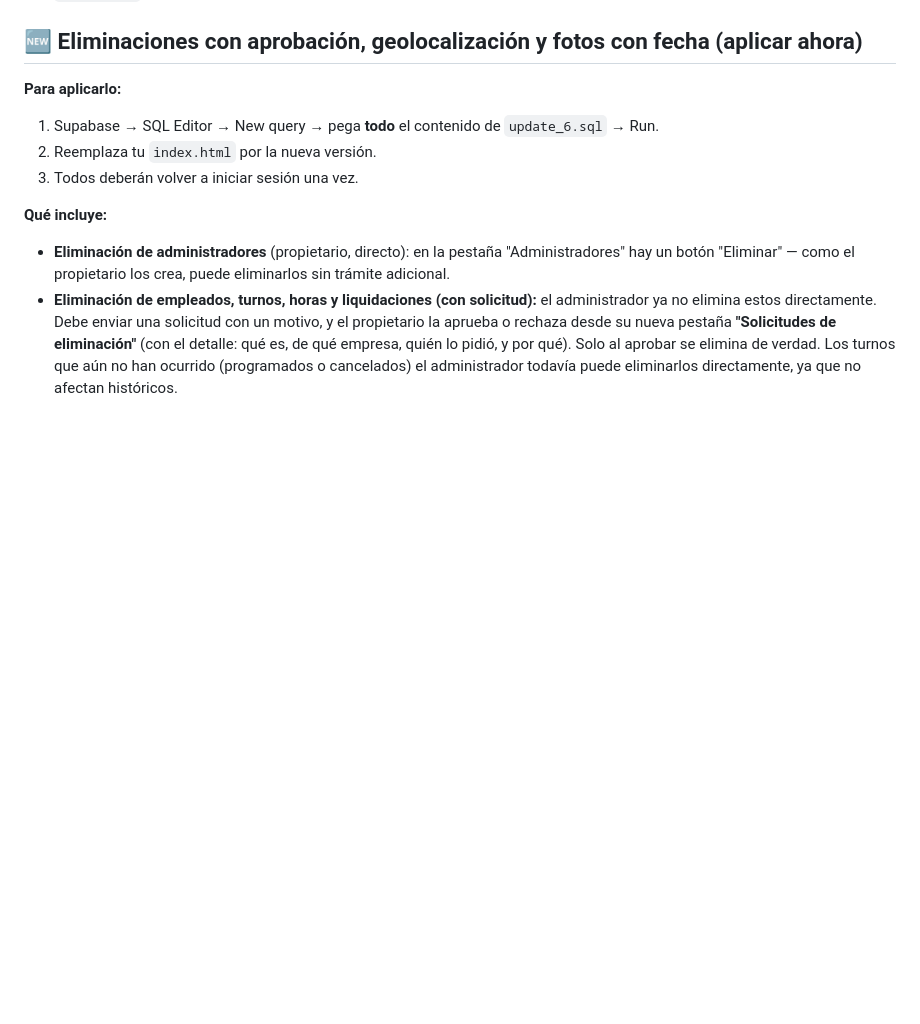
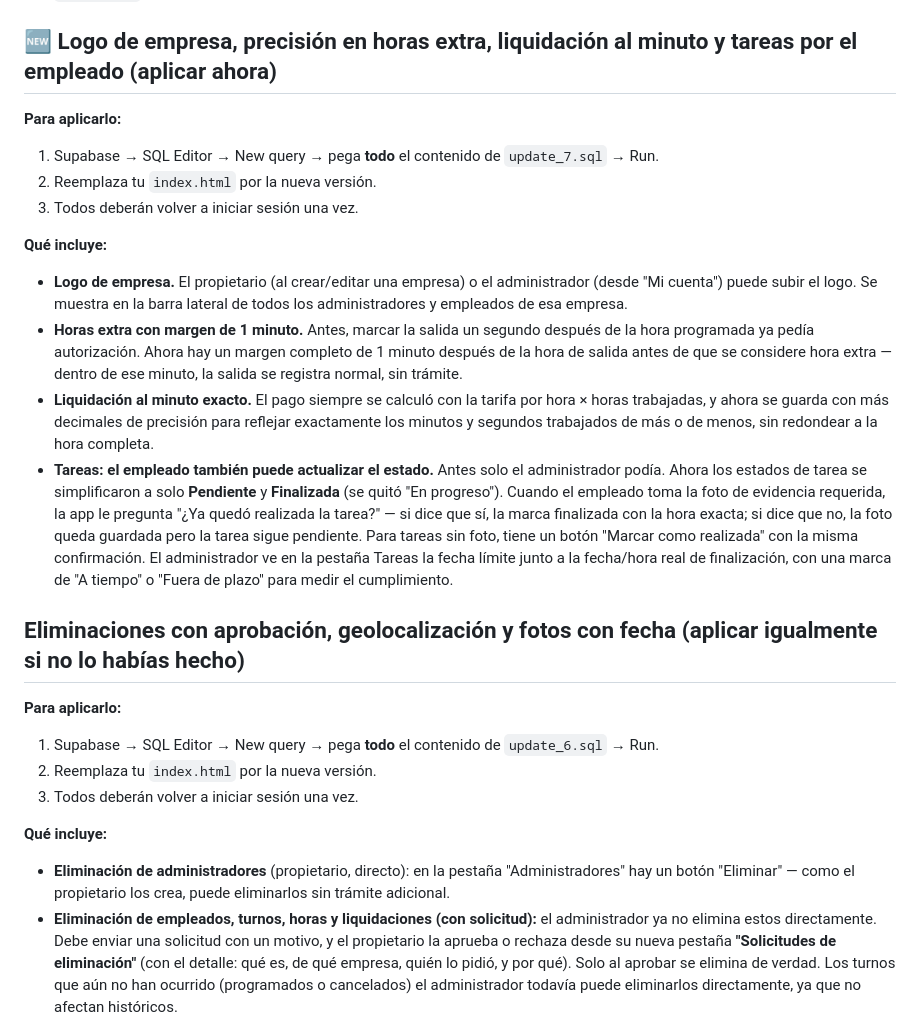
Before and after one commit to JUANPAREDES1412/turnexjp, a Markdown page: README.md, the part around the change. GitHub-like rendering; blank space fills up the shorter version.

```diff
--- a/README.md
+++ b/README.md
@@ -73,7 +73,21 @@ Con esto:
 - La contraseña (hash) nunca se envía al navegador, sin importar qué se consulte.
 - Si instalas la app **desde cero** hoy, no necesitas `security_upgrade.sql` por separado: ya está incluido dentro de `schema.sql`.
 
-## 🆕 Eliminaciones con aprobación, geolocalización y fotos con fecha (aplicar ahora)
+## 🆕 Logo de empresa, precisión en horas extra, liquidación al minuto y tareas por el empleado (aplicar ahora)
+
+**Para aplicarlo:**
+1. Supabase → SQL Editor → New query → pega **todo** el contenido de `update_7.sql` → Run.
+2. Reemplaza tu `index.html` por la nueva versión.
+3. Todos deberán volver a iniciar sesión una vez.
+
+**Qué incluye:**
+
+- **Logo de empresa.** El propietario (al crear/editar una empresa) o el administrador (desde "Mi cuenta") puede subir el logo. Se muestra en la barra lateral de todos los administradores y empleados de esa empresa.
+- **Horas extra con margen de 1 minuto.** Antes, marcar la salida un segundo después de la hora programada ya pedía autorización. Ahora hay un margen completo de 1 minuto después de la hora de salida antes de que se considere hora extra — dentro de ese minuto, la salida se registra normal, sin trámite.
+- **Liquidación al minuto exacto.** El pago siempre se calculó con la tarifa por hora × horas trabajadas, y ahora se guarda con más decimales de precisión para reflejar exactamente los minutos y segundos trabajados de más o de menos, sin redondear a la hora completa.
+- **Tareas: el empleado también puede actualizar el estado.** Antes solo el administrador podía. Ahora los estados de tarea se simplificaron a solo **Pendiente** y **Finalizada** (se quitó "En progreso"). Cuando el empleado toma la foto de evidencia requerida, la app le pregunta "¿Ya quedó realizada la tarea?" — si dice que sí, la marca finalizada con la hora exacta; si dice que no, la foto queda guardada pero la tarea sigue pendiente. Para tareas sin foto, tiene un botón "Marcar como realizada" con la misma confirmación. El administrador ve en la pestaña Tareas la fecha límite junto a la fecha/hora real de finalización, con una marca de "A tiempo" o "Fuera de plazo" para medir el cumplimiento.
+
+## Eliminaciones con aprobación, geolocalización y fotos con fecha (aplicar igualmente si no lo habías hecho)
 
 **Para aplicarlo:**
 1. Supabase → SQL Editor → New query → pega **todo** el contenido de `update_6.sql` → Run.
```
